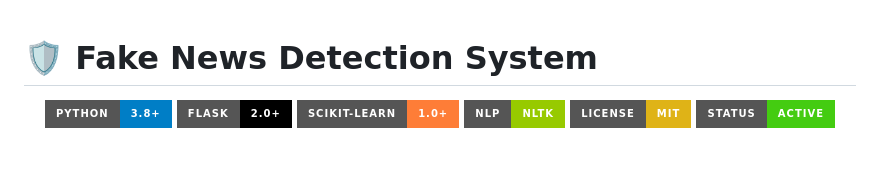
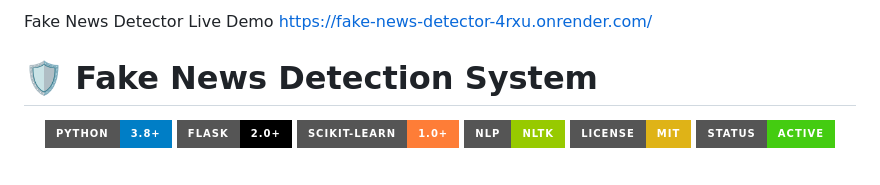
Before and after one commit to anandharshit5285/fake-news-detector, a Markdown page: README.md, the part around the change. Rendered like a GitHub page; badges without logos.

Commit message:
Add live demo link

```diff
--- a/README.md
+++ b/README.md
@@ -1,3 +1,6 @@
+Fake News Detector
+Live Demo
+https://fake-news-detector-4rxu.onrender.com/
 # 🛡️ Fake News Detection System
 
 <div align="center">
```
